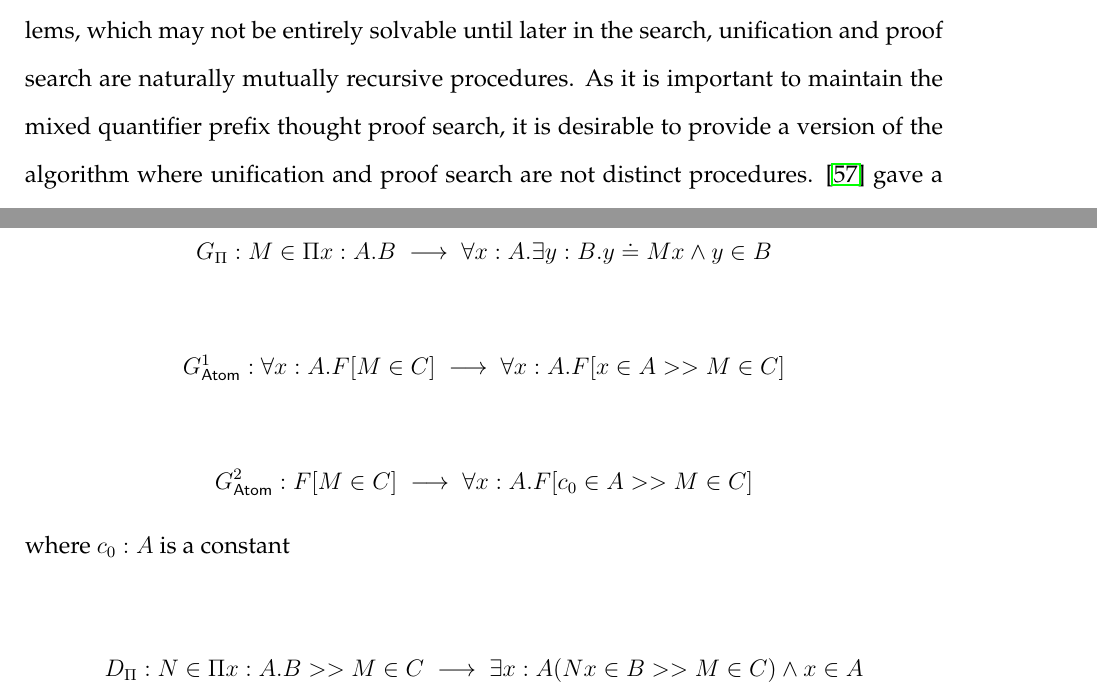
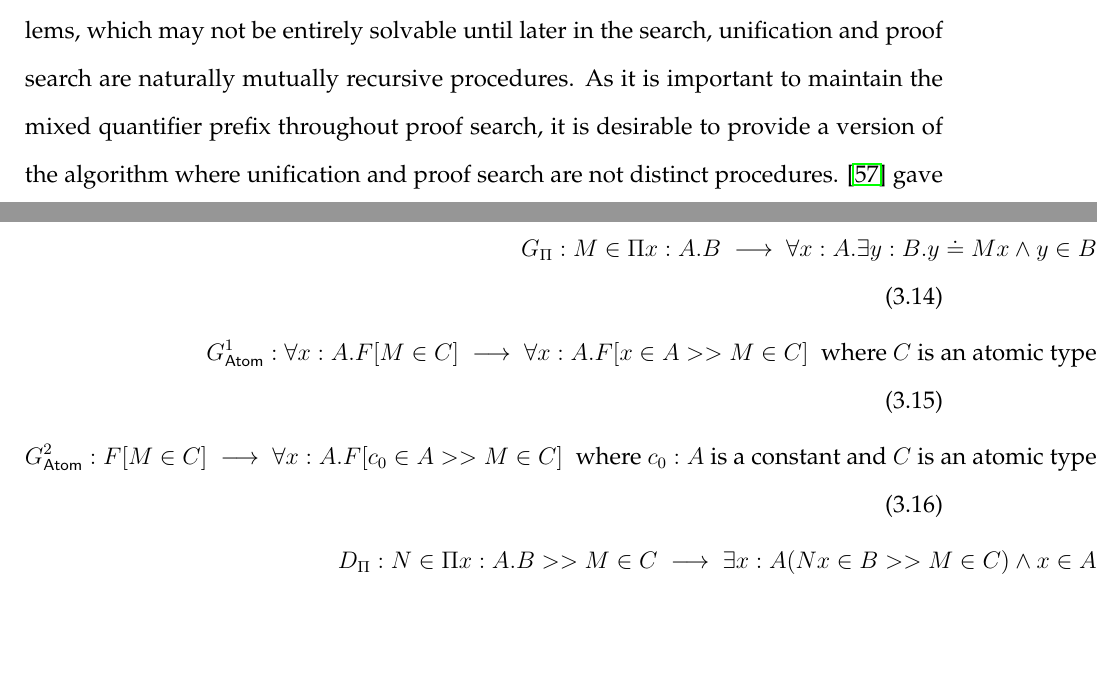
Before and after one commit to mmirman/order, a LaTeX thesis (thesis/cmuthesis_template.tex, which reads thesis/semantics/search.tex): two parts of pages 57 and 58 of 105, joined at a grey line, cut so that both start at the same text, the shorter picture padded with empty space. Compiled offline with pdfLaTeX.

```diff
--- a/thesis/semantics/search.tex
+++ b/thesis/semantics/search.tex
@@ -5,7 +5,7 @@
 In a dependently typed logic programming language where types direct proof search, types must be maintained in the context
 and the context thus must maintain order.   Since search dynamically poses unification problems, which may not be
 entirely solvable until later in the search, unification and proof search are naturally mutually recursive procedures.
-As it is important to maintain the mixed quantifier prefix thought proof search, it is desirable to provide a version
+As it is important to maintain the mixed quantifier prefix throughout proof search, it is desirable to provide a version
 of the algorithm where unification and proof search are not distinct procedures.
 \citep{pfenning1991logic} gave a succinct formulation where inhabitance and immediate implication were represented
 directly in the unification calculus.
@@ -33,21 +33,15 @@
 G_\Pi : M \in \Pi x : A . B   \UnifiesTo \forall x : A . \exists y : B . y \doteq M x \wedge y \in B
-\]
-
-\[
+\\
 G^1_\m{Atom} : \forall x : A . F[M\in C]  \UnifiesTo \forall x : A . F[x \in A >> M \in C]
-\]
-
-\[
+\;\text{ where $C$ is an atomic type}
+\\
 G^2_\m{Atom} : F[M\in C]  \UnifiesTo \forall x : A . F[c_0 \in A >> M \in C]
-\]  where $c_0 : A$ is a constant
-
-\[
+\;\text{ where $c_0 : A$ is a constant and $C$ is an atomic type}
+\\
 D_\Pi : N\in \Pi x : A . B >> M \in C \UnifiesTo \exists x : A ( N x \in B >> M \in C) \wedge x \in A
-\]
-
-\[
+\\
 D_\m{Atom} : N\in a N_1 \cdots N_n >> M \in a M_1 \cdots M_n \UnifiesTo N_1 \doteq M_1 \wedge \cdots \wedge N_n \doteq M_n \wedge N \doteq M
-\]
+\end{align}
 
 \subsection{Proof Sharing}
 
```
Also changed, not shown: thesis/semantics/substitution.tex (+1 -1 lines), thesis/semantics/search.tex (2 more changed lines).
